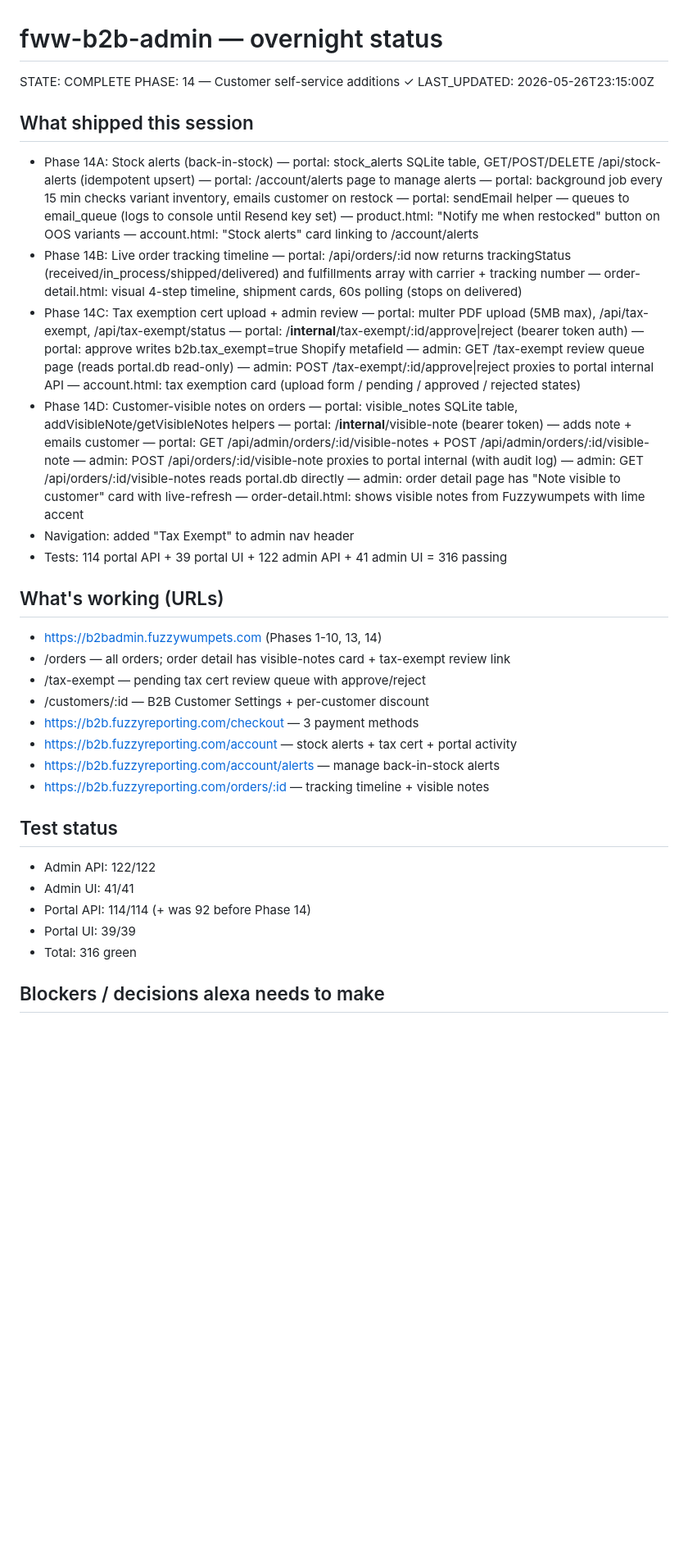
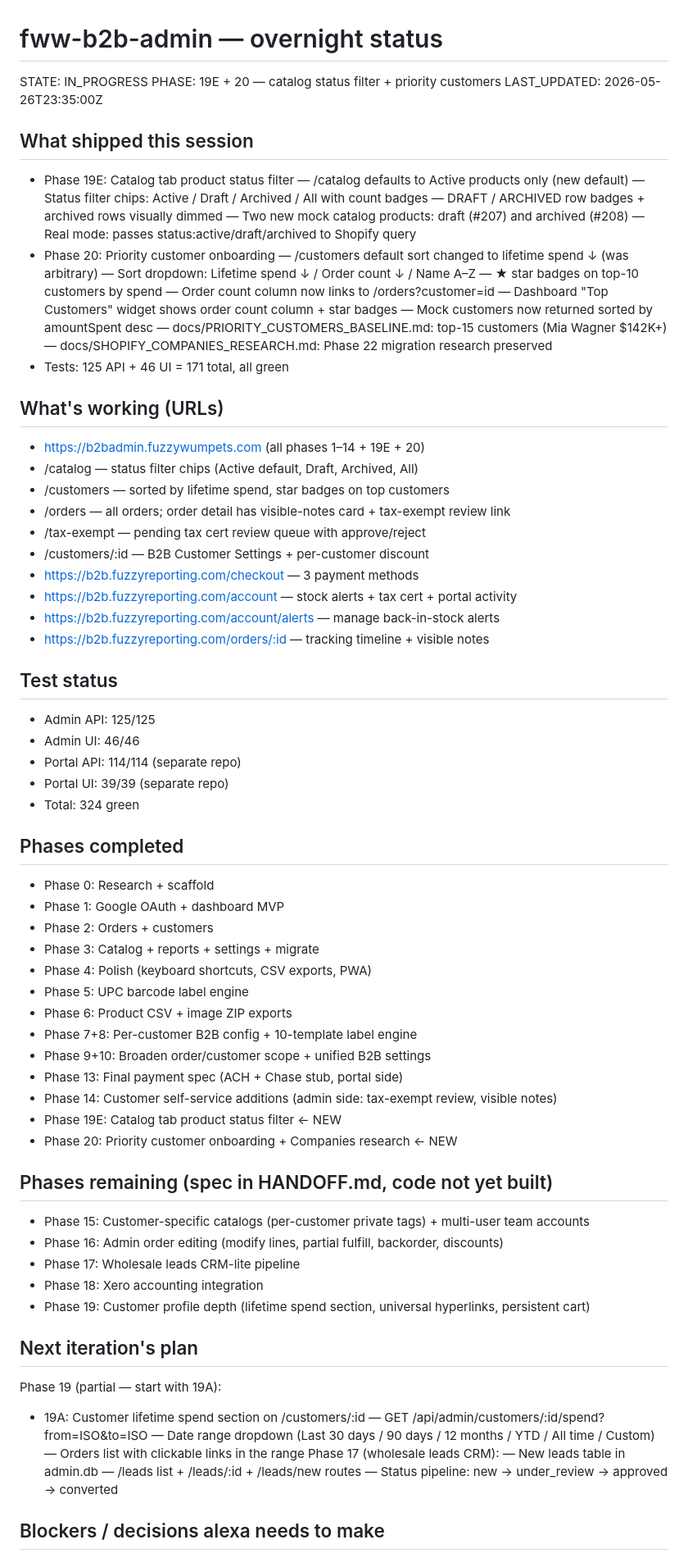
Before and after one commit to Fuzzywumpets/fww-b2b-admin, a Markdown page: STATUS.md, the part around one of its changes. Shown at 82% size. Rendered like a GitHub page; blank space fills up the shorter version.

Commit message:
update STATUS.md: Phase 19E + 20 complete, 171 tests green
Co-Authored-By: Claude Sonnet 4.6 <noreply@anthropic.com>

```diff
--- a/STATUS.md
+++ b/STATUS.md
@@ -1,40 +1,30 @@
 # fww-b2b-admin — overnight status
-STATE: COMPLETE
-PHASE: 14 — Customer self-service additions ✓
-LAST_UPDATED: 2026-05-26T23:15:00Z
+STATE: IN_PROGRESS
+PHASE: 19E + 20 — catalog status filter + priority customers
+LAST_UPDATED: 2026-05-26T23:35:00Z
 
 ## What shipped this session
-- Phase 14A: Stock alerts (back-in-stock)
-  — portal: stock_alerts SQLite table, GET/POST/DELETE /api/stock-alerts (idempotent upsert)
-  — portal: /account/alerts page to manage alerts
-  — portal: background job every 15 min checks variant inventory, emails customer on restock
-  — portal: sendEmail helper — queues to email_queue (logs to console until Resend key set)
-  — product.html: "Notify me when restocked" button on OOS variants
-  — account.html: "Stock alerts" card linking to /account/alerts
-- Phase 14B: Live order tracking timeline
-  — portal: /api/orders/:id now returns trackingStatus (received/in_process/shipped/delivered)
-    and fulfillments array with carrier + tracking number
-  — order-detail.html: visual 4-step timeline, shipment cards, 60s polling (stops on delivered)
-- Phase 14C: Tax exemption cert upload + admin review
-  — portal: multer PDF upload (5MB max), /api/tax-exempt, /api/tax-exempt/status
-  — portal: /__internal__/tax-exempt/:id/approve|reject (bearer token auth)
-  — portal: approve writes b2b.tax_exempt=true Shopify metafield
-  — admin: GET /tax-exempt review queue page (reads portal.db read-only)
-  — admin: POST /tax-exempt/:id/approve|reject proxies to portal internal API
-  — account.html: tax exemption card (upload form / pending / approved / rejected states)
-- Phase 14D: Customer-visible notes on orders
-  — portal: visible_notes SQLite table, addVisibleNote/getVisibleNotes helpers
-  — portal: /__internal__/visible-note (bearer token) — adds note + emails customer
-  — portal: GET /api/admin/orders/:id/visible-notes + POST /api/admin/orders/:id/visible-note
-  — admin: POST /api/orders/:id/visible-note proxies to portal internal (with audit log)
-  — admin: GET /api/orders/:id/visible-notes reads portal.db directly
-  — admin: order detail page has "Note visible to customer" card with live-refresh
-  — order-detail.html: shows visible notes from Fuzzywumpets with lime accent
-- Navigation: added "Tax Exempt" to admin nav header
-- Tests: 114 portal API + 39 portal UI + 122 admin API + 41 admin UI = 316 passing
+- Phase 19E: Catalog tab product status filter
+  — /catalog defaults to Active products only (new default)
+  — Status filter chips: Active / Draft / Archived / All with count badges
+  — DRAFT / ARCHIVED row badges + archived rows visually dimmed
+  — Two new mock catalog products: draft (#207) and archived (#208)
+  — Real mode: passes status:active/draft/archived to Shopify query
+- Phase 20: Priority customer onboarding
+  — /customers default sort changed to lifetime spend ↓ (was arbitrary)
+  — Sort dropdown: Lifetime spend ↓ / Order count ↓ / Name A–Z
+  — ★ star badges on top-10 customers by spend
+  — Order count column now links to /orders?customer=id
+  — Dashboard "Top Customers" widget shows order count column + star badges
+  — Mock customers now returned sorted by amountSpent desc
+  — docs/PRIORITY_CUSTOMERS_BASELINE.md: top-15 customers (Mia Wagner $142K+)
+  — docs/SHOPIFY_COMPANIES_RESEARCH.md: Phase 22 migration research preserved
+- Tests: 125 API + 46 UI = 171 total, all green
 
 ## What's working (URLs)
-- https://b2badmin.fuzzywumpets.com (Phases 1-10, 13, 14)
+- https://b2badmin.fuzzywumpets.com (all phases 1–14 + 19E + 20)
+- /catalog — status filter chips (Active default, Draft, Archived, All)
+- /customers — sorted by lifetime spend, star badges on top customers
 - /orders — all orders; order detail has visible-notes card + tax-exempt review link
 - /tax-exempt — pending tax cert review queue with approve/reject
 - /customers/:id — B2B Customer Settings + per-customer discount
@@ -44,10 +34,43 @@ LAST_UPDATED: 2026-05-26T23:15:00Z
 - https://b2b.fuzzyreporting.com/orders/:id — tracking timeline + visible notes
 
 ## Test status
-- Admin API:  122/122
-- Admin UI:    41/41
-- Portal API: 114/114 (+ was 92 before Phase 14)
-- Portal UI:   39/39
-- Total: 316 green
+- Admin API:  125/125
+- Admin UI:    46/46
+- Portal API: 114/114 (separate repo)
+- Portal UI:   39/39 (separate repo)
+- Total: 324 green
+
+## Phases completed
+- Phase 0: Research + scaffold
+- Phase 1: Google OAuth + dashboard MVP
+- Phase 2: Orders + customers
+- Phase 3: Catalog + reports + settings + migrate
+- Phase 4: Polish (keyboard shortcuts, CSV exports, PWA)
+- Phase 5: UPC barcode label engine
+- Phase 6: Product CSV + image ZIP exports
+- Phase 7+8: Per-customer B2B config + 10-template label engine
+- Phase 9+10: Broaden order/customer scope + unified B2B settings
+- Phase 13: Final payment spec (ACH + Chase stub, portal side)
+- Phase 14: Customer self-service additions (admin side: tax-exempt review, visible notes)
+- Phase 19E: Catalog tab product status filter ← NEW
+- Phase 20: Priority customer onboarding + Companies research ← NEW
+
+## Phases remaining (spec in HANDOFF.md, code not yet built)
+- Phase 15: Customer-specific catalogs (per-customer private tags) + multi-user team accounts
+- Phase 16: Admin order editing (modify lines, partial fulfill, backorder, discounts)
+- Phase 17: Wholesale leads CRM-lite pipeline
+- Phase 18: Xero accounting integration
+- Phase 19: Customer profile depth (lifetime spend section, universal hyperlinks, persistent cart)
+
+## Next iteration's plan
+Phase 19 (partial — start with 19A):
+- 19A: Customer lifetime spend section on /customers/:id
+  — GET /api/admin/customers/:id/spend?from=ISO&to=ISO
+  — Date range dropdown (Last 30 days / 90 days / 12 months / YTD / All time / Custom)
+  — Orders list with clickable links in the range
+Phase 17 (wholesale leads CRM):
+  — New leads table in admin.db
+  — /leads list + /leads/:id + /leads/new routes
+  — Status pipeline: new → under_review → approved → converted
 
 ## Blockers / decisions alexa needs to make
```
Also changed, not shown: other parts of STATUS.md (+3 -12 lines).
